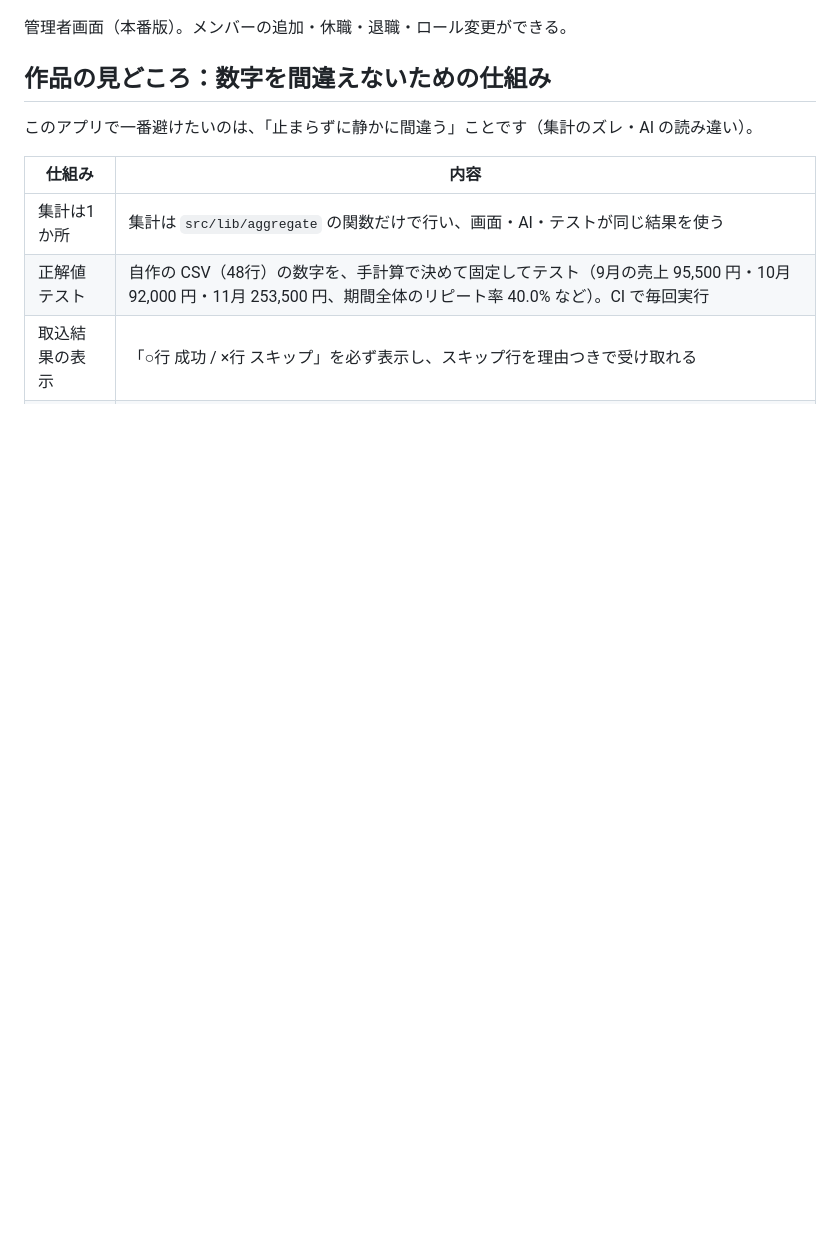
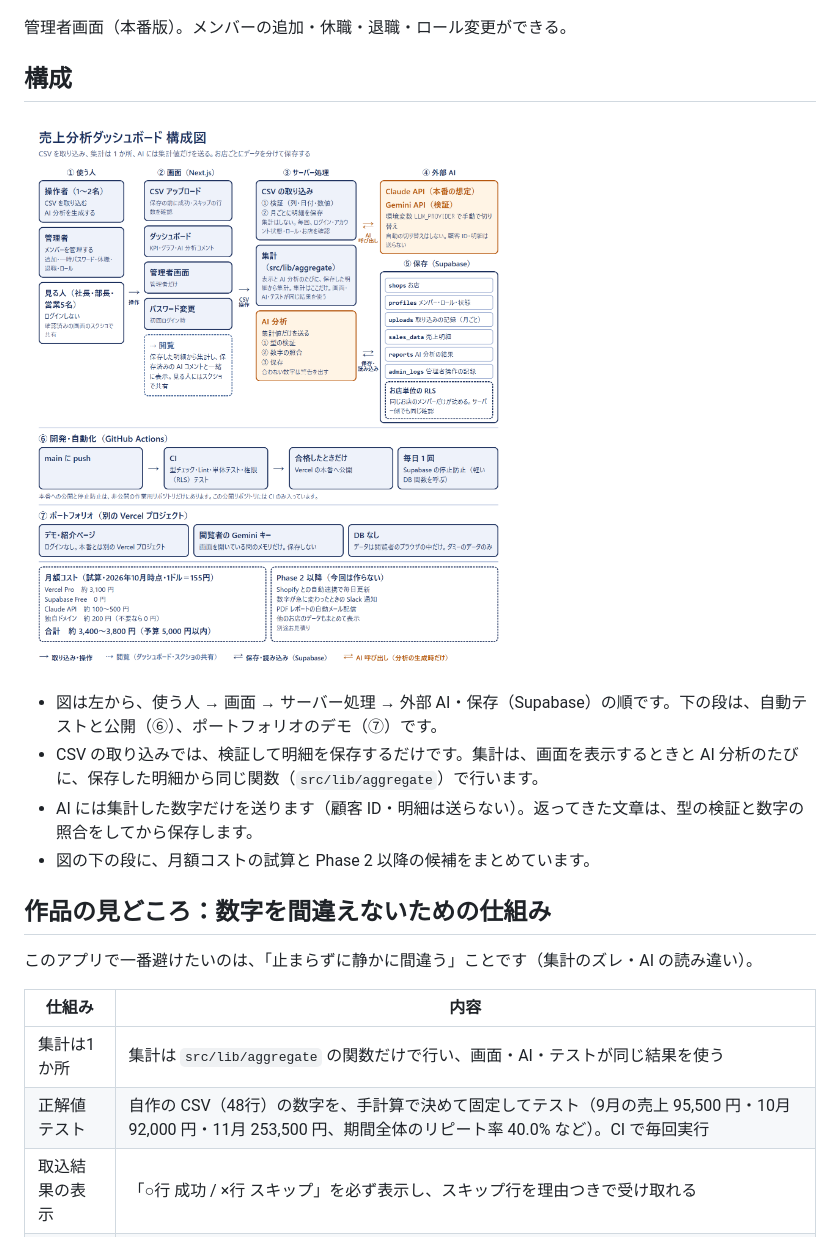
Before and after one commit to usako-ui/apparel-sales-analytics-portfolio, a Markdown page: README.md, the part around one of its changes. Drawn GitHub-style; pictures changed too: docs/images/architecture.png (added); blank space fills up the shorter version.

Commit message:
README に構成図と月額コストを追加

```diff
--- a/README.md
+++ b/README.md
@@ -70,6 +70,15 @@ CSV の取り込み。保存の前に、成功・スキップの行数と対象
 
 管理者画面（本番版）。メンバーの追加・休職・退職・ロール変更ができる。
 
+## 構成
+
+![構成図：CSV の取り込みでは明細を保存するだけで、表示と AI 分析のたびに同じ集計関数で計算し、AI には集計値だけを送る](docs/images/architecture.png)
+
+- 図は左から、使う人 → 画面 → サーバー処理 → 外部 AI・保存（Supabase）の順です。下の段は、自動テストと公開（⑥）、ポートフォリオのデモ（⑦）です。
+- CSV の取り込みでは、検証して明細を保存するだけです。集計は、画面を表示するときと AI 分析のたびに、保存した明細から同じ関数（`src/lib/aggregate`）で行います。
+- AI には集計した数字だけを送ります（顧客 ID・明細は送らない）。返ってきた文章は、型の検証と数字の照合をしてから保存します。
+- 図の下の段に、月額コストの試算と Phase 2 以降の候補をまとめています。
+
 ## 作品の見どころ：数字を間違えないための仕組み
 
 このアプリで一番避けたいのは、「止まらずに静かに間違う」ことです（集計のズレ・AI の読み違い）。
```
Also changed, not shown: other parts of README.md (+17 -2 lines).
